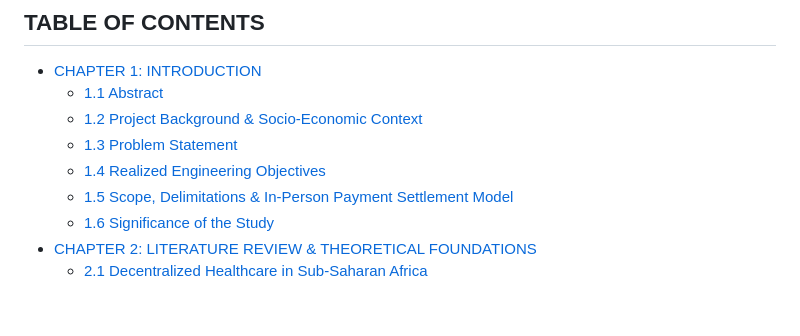
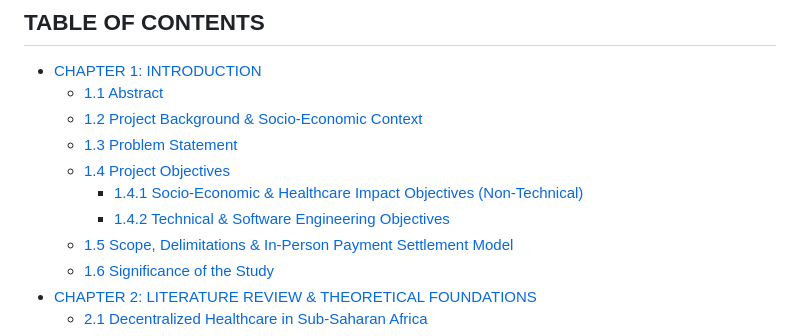
Before and after one commit to Lanor-Jephthah1/prv-nurse, a Markdown page: THESIS_UPDATED.md, the part around one of its changes. GitHub-like rendering; blank space fills up the shorter version.

```diff
--- a/THESIS_UPDATED.md
+++ b/THESIS_UPDATED.md
@@ -13,7 +13,9 @@
   - [1.1 Abstract](#11-abstract)
   - [1.2 Project Background & Socio-Economic Context](#12-project-background--socio-economic-context)
   - [1.3 Problem Statement](#13-problem-statement)
-  - [1.4 Realized Engineering Objectives](#14-realized-engineering-objectives)
+  - [1.4 Project Objectives](#14-project-objectives)
+    - [1.4.1 Socio-Economic & Healthcare Impact Objectives (Non-Technical)](#141-socio-economic--healthcare-impact-objectives-non-technical)
+    - [1.4.2 Technical & Software Engineering Objectives](#142-technical--software-engineering-objectives)
   - [1.5 Scope, Delimitations & In-Person Payment Settlement Model](#15-scope-delimitations--in-person-payment-settlement-model)
   - [1.6 Significance of the Study](#16-significance-of-the-study)
 - [CHAPTER 2: LITERATURE REVIEW & THEORETICAL FOUNDATIONS](#chapter-2-literature-review--theoretical-foundations)
```
Also changed, not shown: other parts of THESIS_UPDATED.md (+20 -1 lines).
